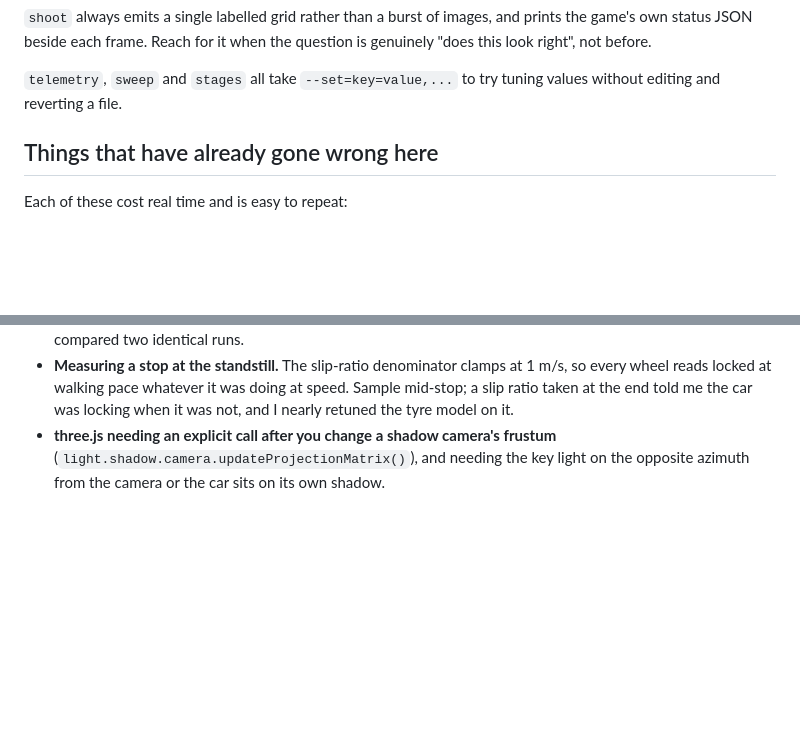
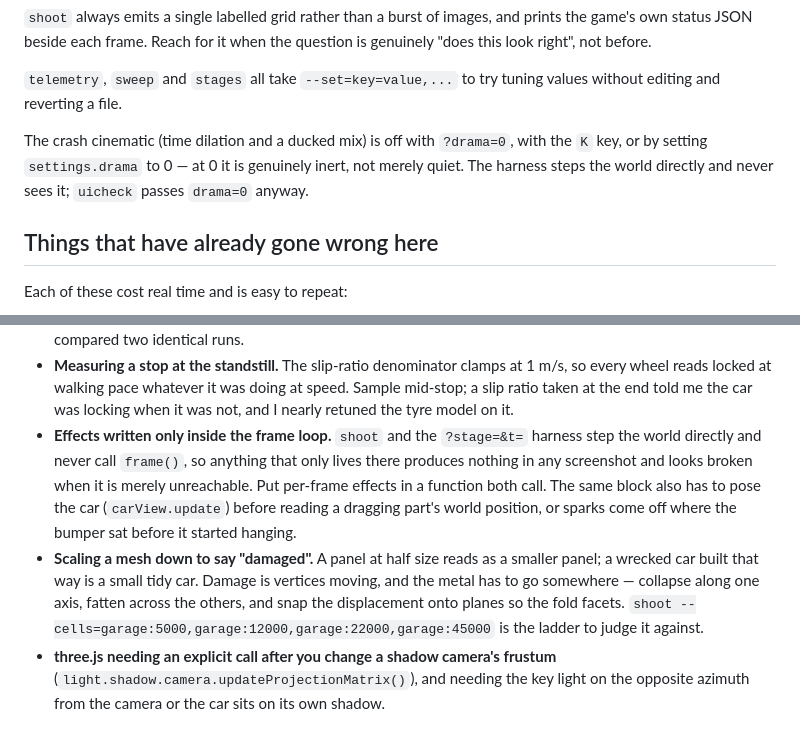
Before and after one commit to mjrichar09/RSC, a Markdown page: CLAUDE.md, 2 parts joined by grey strips. GitHub-like rendering; blank space fills up the shorter version.

Commit message:
Note the two traps this round cost time on
Co-Authored-By: Claude Opus 5 <noreply@anthropic.com>
Claude-Session: https://claude.ai/code/session_01SHDP6LHkktVLedQbd49q5q

```diff
--- a/CLAUDE.md
+++ b/CLAUDE.md
@@ -38,6 +38,11 @@ question is genuinely "does this look right", not before.
 
 `telemetry`, `sweep` and `stages` all take `--set=key=value,...` to try tuning
 values without editing and reverting a file.
+
+The crash cinematic (time dilation and a ducked mix) is off with `?drama=0`,
+with the `K` key, or by setting `settings.drama` to 0 — at 0 it is genuinely
+inert, not merely quiet. The harness steps the world directly and never sees
+it; `uicheck` passes `drama=0` anyway.
 
 ## Things that have already gone wrong here
 
@@ -88,6 +93,19 @@ Each of these cost real time and is easy to repeat:
   1 m/s, so every wheel reads locked at walking pace whatever it was doing at
   speed. Sample mid-stop; a slip ratio taken at the end told me the car was
   locking when it was not, and I nearly retuned the tyre model on it.
+- **Effects written only inside the frame loop.** `shoot` and the `?stage=&t=`
+  harness step the world directly and never call `frame()`, so anything that
+  only lives there produces nothing in any screenshot and looks broken when it
+  is merely unreachable. Put per-frame effects in a function both call. The
+  same block also has to pose the car (`carView.update`) before reading a
+  dragging part's world position, or sparks come off where the bumper sat
+  before it started hanging.
+- **Scaling a mesh down to say "damaged".** A panel at half size reads as a
+  smaller panel; a wrecked car built that way is a small tidy car. Damage is
+  vertices moving, and the metal has to go somewhere — collapse along one axis,
+  fatten across the others, and snap the displacement onto planes so the fold
+  facets. `shoot --cells=garage:5000,garage:12000,garage:22000,garage:45000` is
+  the ladder to judge it against.
 - **three.js needing an explicit call after you change a shadow camera's
   frustum** (`light.shadow.camera.updateProjectionMatrix()`), and needing the
   key light on the opposite azimuth from the camera or the car sits on its own
```
